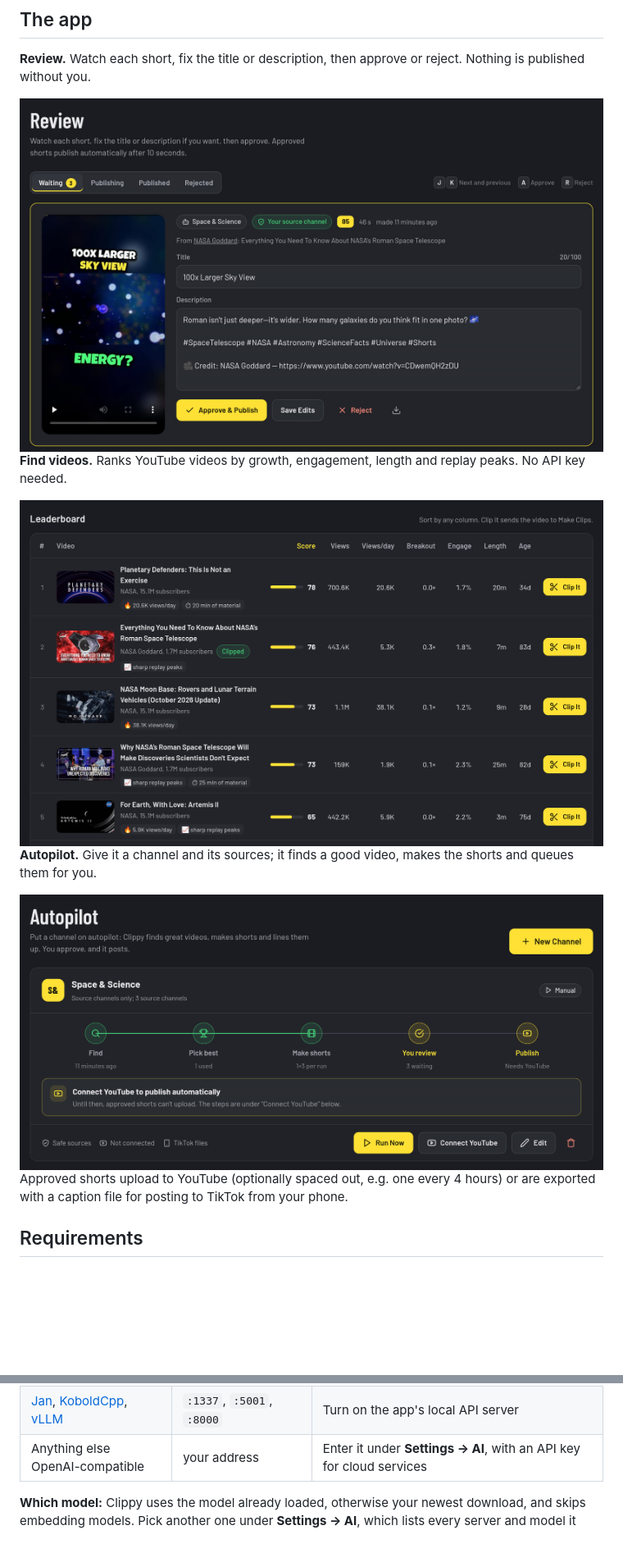
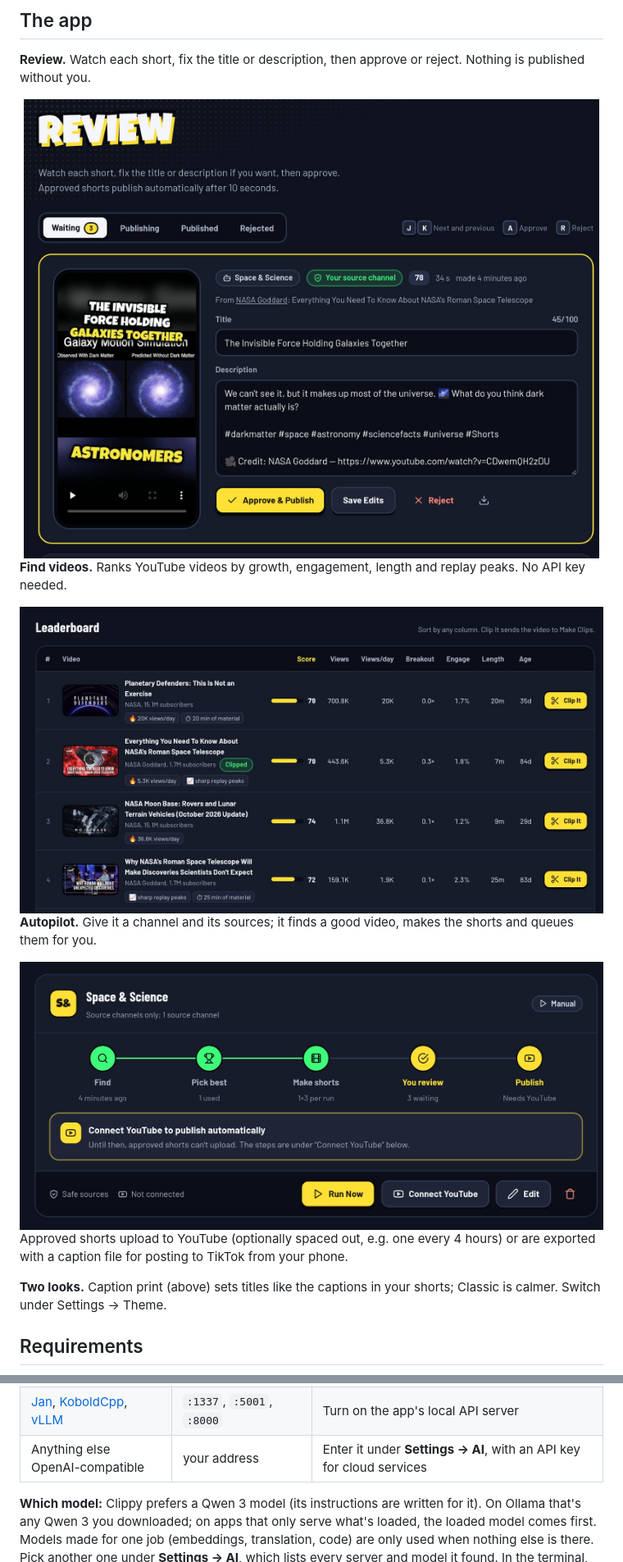
Before and after one commit to StormAmdam/clippy, a Markdown page: README.md, 2 parts joined by grey strips. Shown at 82% size. GitHub-like rendering; pictures changed too: docs/media/app-auto.jpg, docs/media/app-find.jpg, docs/media/app-review.jpg; blank space fills up the shorter version.

```diff
--- a/README.md
+++ b/README.md
@@ -128,6 +132,9 @@ Colours, size, position and words per line are all adjustable.
 Approved shorts upload to YouTube (optionally spaced out, e.g. one every 4 hours) or are exported with a caption
 file for posting to TikTok from your phone.
 
+**Two looks.** Caption print (above) sets titles like the captions in your shorts; Classic is calmer. Switch under
+Settings → Theme.
+
 ## Requirements
 
 - **Windows 10/11**: the app above brings everything it needs.
@@ -153,7 +160,9 @@ is running on this PC (or, from WSL, on the Windows side) on these apps' usual p
 | [Jan](https://jan.ai), [KoboldCpp](https://github.com/LostRuins/koboldcpp), [vLLM](https://github.com/vllm-project/vllm) | `:1337`, `:5001`, `:8000` | Turn on the app's local API server |
 | Anything else OpenAI-compatible | your address | Enter it under **Settings → AI**, with an API key for cloud services |
 
-**Which model:** Clippy uses the model already loaded, otherwise your newest download, and skips embedding models.
+**Which model:** Clippy prefers a Qwen 3 model (its instructions are written for it). On Ollama that's any Qwen 3 you
+downloaded; on apps that only serve what's loaded, the loaded model comes first. Models made for one job (embeddings,
+translation, code) are only used when nothing else is there.
 Pick another one under **Settings → AI**, which lists every server and model it found. In the terminal,
 `clippy ai` shows the same, and `clippy ai test` sends a real request and times it.
 
```
Also changed, not shown: other parts of README.md (+4 -0 lines), docs/testing-windows-nvidia.md (+8 -7 lines), docs/media/countdown.jpg (added).
